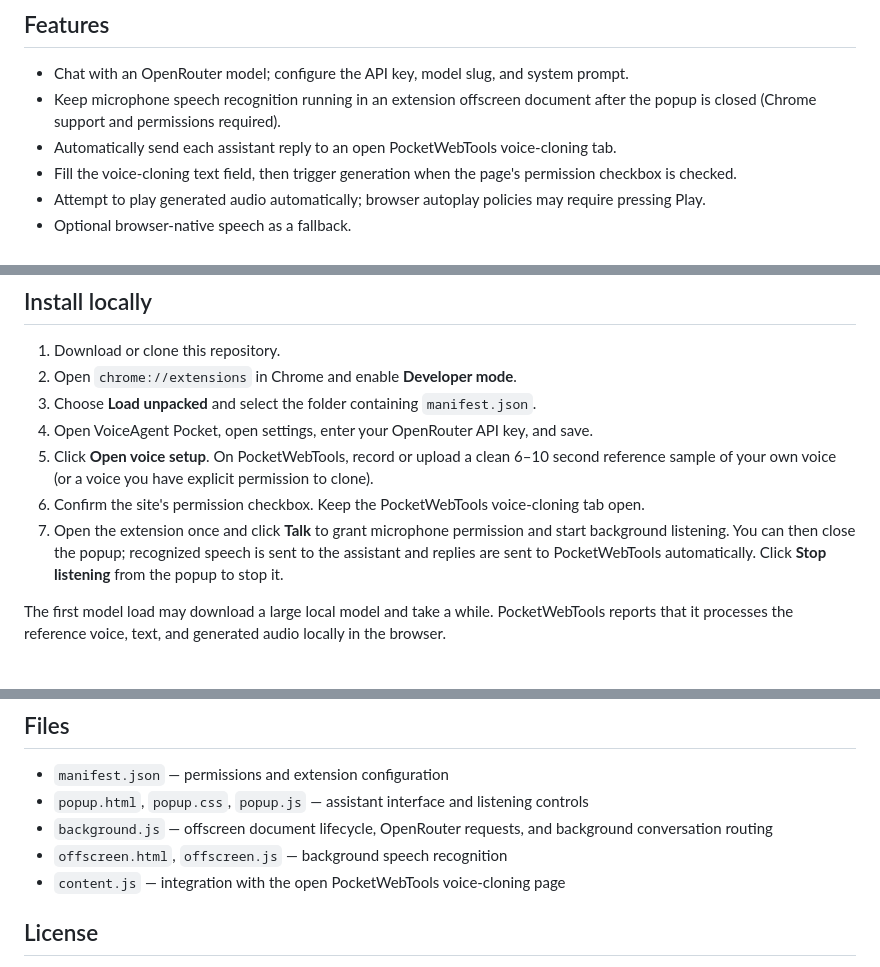
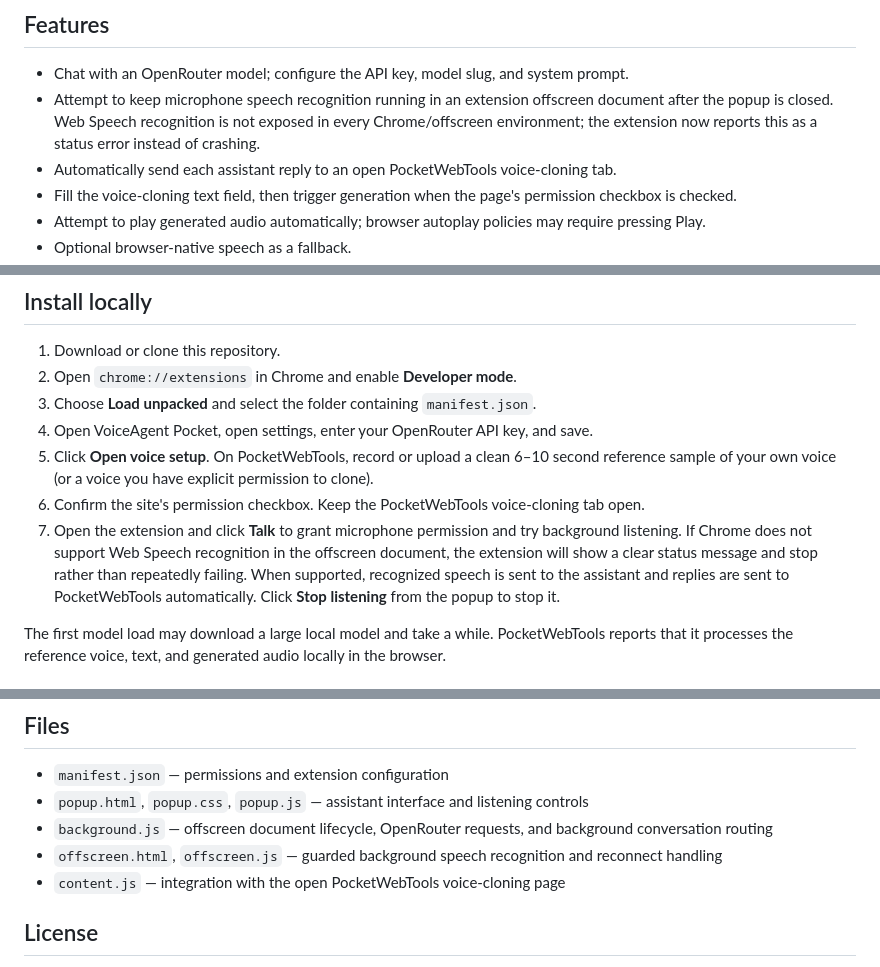
Before and after one commit to nezoko45-dev/voice-cloning, a Markdown page: README.md, 3 parts joined by grey strips. GitHub-like rendering.

Commit message:
Document offscreen speech recognition limitations and recovery behavior

```diff
--- a/README.md
+++ b/README.md
@@ -5,7 +5,7 @@ A Manifest V3 Chrome extension that pairs an OpenRouter chat assistant with auto
 ## Features
 
 - Chat with an OpenRouter model; configure the API key, model slug, and system prompt.
-- Keep microphone speech recognition running in an extension offscreen document after the popup is closed (Chrome support and permissions required).
+- Attempt to keep microphone speech recognition running in an extension offscreen document after the popup is closed. Web Speech recognition is not exposed in every Chrome/offscreen environment; the extension now reports this as a status error instead of crashing.
 - Automatically send each assistant reply to an open PocketWebTools voice-cloning tab.
 - Fill the voice-cloning text field, then trigger generation when the page's permission checkbox is checked.
 - Attempt to play generated audio automatically; browser autoplay policies may require pressing Play.
@@ -19,7 +19,7 @@ A Manifest V3 Chrome extension that pairs an OpenRouter chat assistant with auto
 4. Open VoiceAgent Pocket, open settings, enter your OpenRouter API key, and save.
 5. Click **Open voice setup**. On PocketWebTools, record or upload a clean 6–10 second reference sample of your own voice (or a voice you have explicit permission to clone).
 6. Confirm the site's permission checkbox. Keep the PocketWebTools voice-cloning tab open.
-7. Open the extension once and click **Talk** to grant microphone permission and start background listening. You can then close the popup; recognized speech is sent to the assistant and replies are sent to PocketWebTools automatically. Click **Stop listening** from the popup to stop it.
+7. Open the extension and click **Talk** to grant microphone permission and try background listening. If Chrome does not support Web Speech recognition in the offscreen document, the extension will show a clear status message and stop rather than repeatedly failing. When supported, recognized speech is sent to the assistant and replies are sent to PocketWebTools automatically. Click **Stop listening** from the popup to stop it.
 
 The first model load may download a large local model and take a while. PocketWebTools reports that it processes the reference voice, text, and generated audio locally in the browser.
 
@@ -46,7 +46,7 @@ The default model is `openai/gpt-4o-mini`. Use a model slug available to your Op
 - `manifest.json` — permissions and extension configuration
 - `popup.html`, `popup.css`, `popup.js` — assistant interface and listening controls
 - `background.js` — offscreen document lifecycle, OpenRouter requests, and background conversation routing
-- `offscreen.html`, `offscreen.js` — background speech recognition
+- `offscreen.html`, `offscreen.js` — guarded background speech recognition and reconnect handling
 - `content.js` — integration with the open PocketWebTools voice-cloning page
 
 ## License
```
